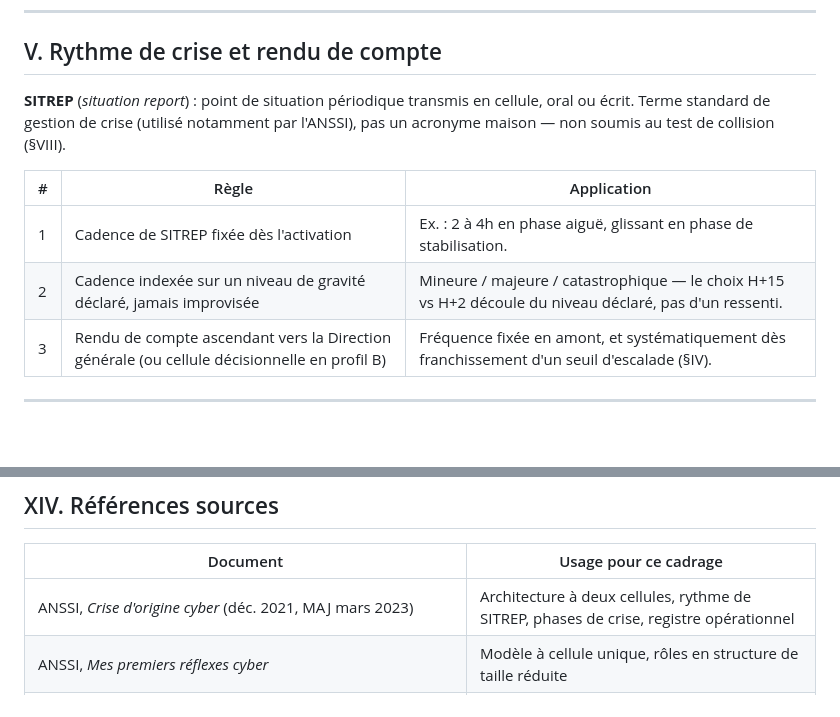
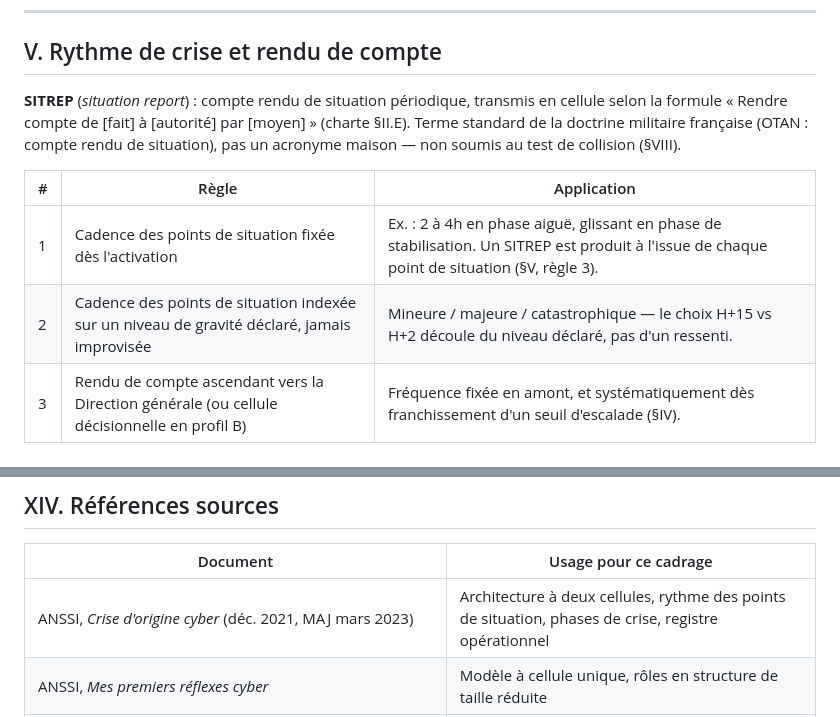
Before and after one commit to ornech/livret-typst, a Markdown page: cadrage-cellule-crise.md, 2 parts joined by grey strips. Drawn GitHub-style; blank space fills up the shorter version.

Commit message:
modif des règles md: notion VS event pour SIREP

```diff
--- a/cadrage-cellule-crise.md
+++ b/cadrage-cellule-crise.md
@@ -75,12 +75,12 @@ La cellule agit sur mandat propre jusqu'à ces seuils ; au-delà, le Coordinateu
 
 ## V. Rythme de crise et rendu de compte
 
-**SITREP** (*situation report*) : point de situation périodique transmis en cellule, oral ou écrit. Terme standard de gestion de crise (utilisé notamment par l'ANSSI), pas un acronyme maison — non soumis au test de collision (§VIII).
+**SITREP** (*situation report*) : compte rendu de situation périodique, transmis en cellule selon la formule « Rendre compte de [fait] à [autorité] par [moyen] » (charte §II.E). Terme standard de la doctrine militaire française (OTAN : compte rendu de situation), pas un acronyme maison — non soumis au test de collision (§VIII).
 
 | # | Règle | Application |
 |---|---|---|
-| 1 | Cadence de SITREP fixée dès l'activation | Ex. : 2 à 4h en phase aiguë, glissant en phase de stabilisation. |
-| 2 | Cadence indexée sur un niveau de gravité déclaré, jamais improvisée | Mineure / majeure / catastrophique — le choix H+15 vs H+2 découle du niveau déclaré, pas d'un ressenti. |
+| 1 | Cadence des points de situation fixée dès l'activation | Ex. : 2 à 4h en phase aiguë, glissant en phase de stabilisation. Un SITREP est produit à l'issue de chaque point de situation (§V, règle 3). |
+| 2 | Cadence des points de situation indexée sur un niveau de gravité déclaré, jamais improvisée | Mineure / majeure / catastrophique — le choix H+15 vs H+2 découle du niveau déclaré, pas d'un ressenti. |
 | 3 | Rendu de compte ascendant vers la Direction générale (ou cellule décisionnelle en profil B) | Fréquence fixée en amont, et systématiquement dès franchissement d'un seuil d'escalade (§IV). |
 
 ---
@@ -186,7 +186,7 @@ Toute fiche mentionnant un rôle, une validation ou un rendu de compte doit êtr
 
 | Document | Usage pour ce cadrage |
 |---|---|
-| ANSSI, *Crise d'origine cyber* (déc. 2021, MAJ mars 2023) | Architecture à deux cellules, rythme de SITREP, phases de crise, registre opérationnel |
+| ANSSI, *Crise d'origine cyber* (déc. 2021, MAJ mars 2023) | Architecture à deux cellules, rythme des points de situation, phases de crise, registre opérationnel |
 | ANSSI, *Mes premiers réflexes cyber* | Modèle à cellule unique, rôles en structure de taille réduite |
 | RETEX hospitaliers français (Dax 2021, Corbeil-Essonnes 2022, Villefranche-sur-Saône, Arles, Cannes 2024, Pontarlier) | Continuité en mode dégradé, main courante papier, ouverture à des acteurs externes |
 | Weick & Sutcliffe, *Managing the Unexpected* (High Reliability Organizations) | Principes de vigilance opérationnelle |
```
